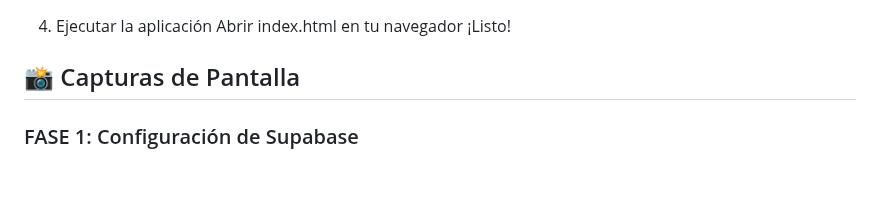
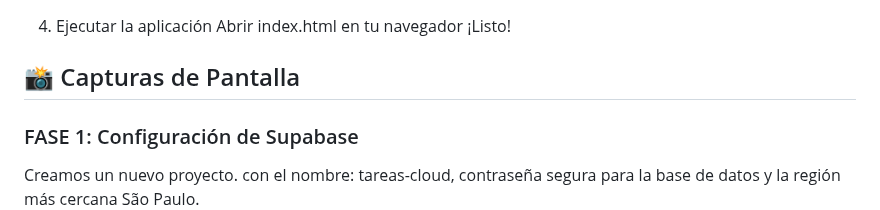
Before and after one commit to noelpaco22-code/tareas-cloud, a Markdown page: README.md, the part around the change. GitHub-like rendering; blank space fills up the shorter version.

```diff
--- a/README.md
+++ b/README.md
@@ -119,6 +119,7 @@ Abrir index.html en tu navegador
 ## 📸 Capturas de Pantalla
 
 ### FASE 1: Configuración de Supabase
+Creamos un nuevo proyecto. con el nombre: tareas-cloud, contraseña segura para la base de datos y la región más cercana São Paulo.
 ![Creación de proyecto en Supabase](media/image2.png)
 *Proyecto creado en Supabase*
 
```
